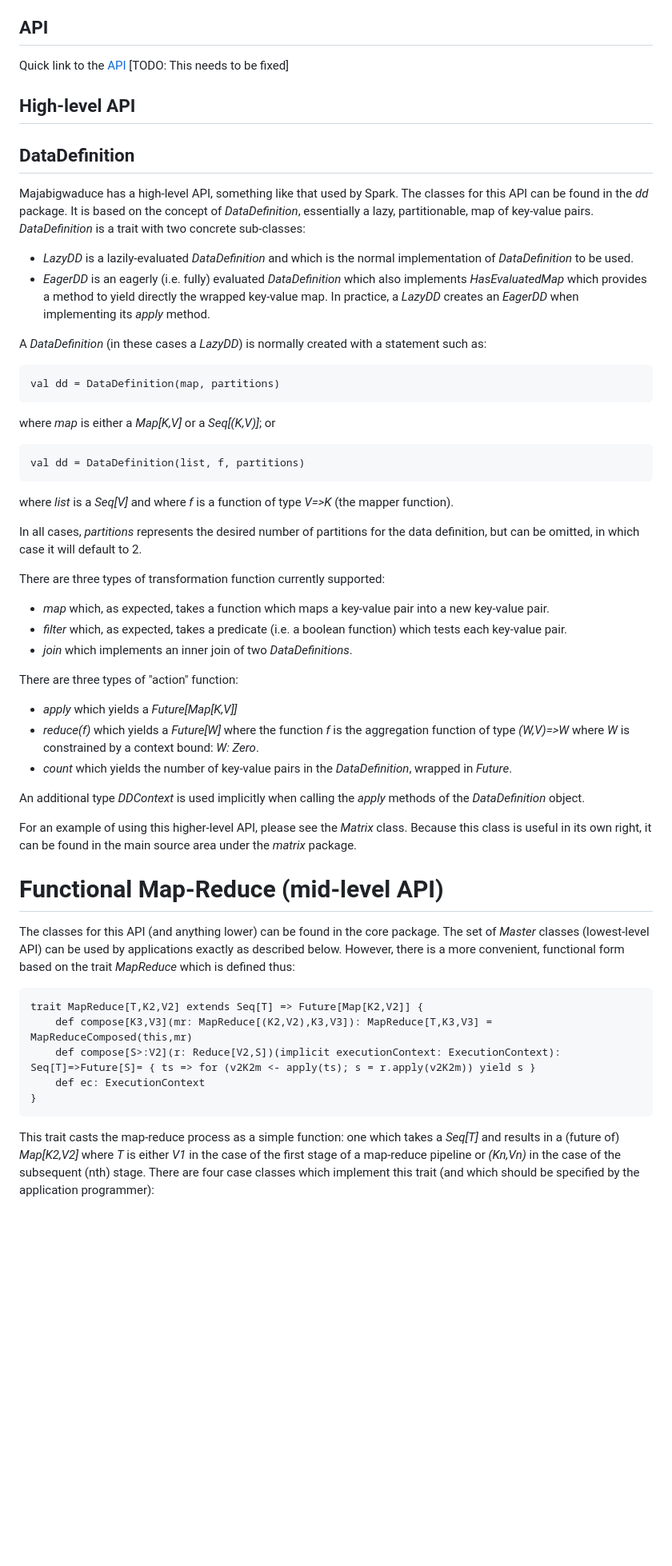
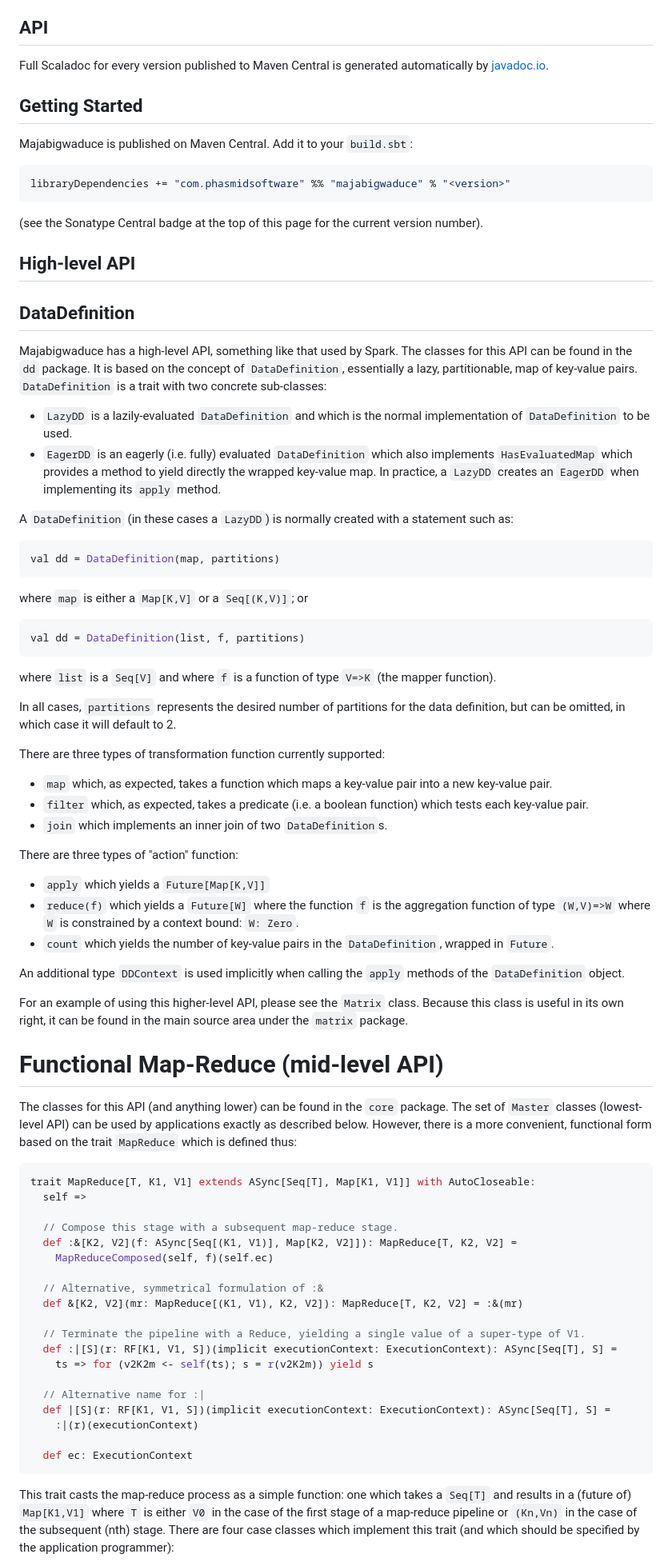
Before and after one commit to rchillyard/Majabigwaduce, a Markdown page: README.md, the part around one of its changes. Shown at 80% size. Rendered like a GitHub page; blank space fills up the shorter version.

````diff
--- a/README.md
+++ b/README.md
@@ -28,7 +28,19 @@ see [Penobscot Expedition](https://en.wikipedia.org/wiki/Penobscot_Expedition)
 API
 ---
 
-Quick link to the [API](https://github.com/rchillyard/Majabigwaduce/tree/master/api/index.html) [TODO: This needs to be fixed]
+Full Scaladoc for every version published to Maven Central is generated automatically by
+[javadoc.io](https://javadoc.io/doc/com.phasmidsoftware/majabigwaduce_3).
+
+Getting Started
+----------------
+
+Majabigwaduce is published on Maven Central. Add it to your `build.sbt`:
+
+```scala
+libraryDependencies += "com.phasmidsoftware" %% "majabigwaduce" % "<version>"
+```
+
+(see the Sonatype Central badge at the top of this page for the current version number).
 
 High-level API
 ---------------
@@ -36,61 +48,81 @@ High-level API
 DataDefinition
 -------------
 Majabigwaduce has a high-level API, something like that used by Spark.
-The classes for this API can be found in the _dd_ package.
-It is based on the concept of *DataDefinition*, essentially a lazy, partitionable, map of key-value pairs.
-_DataDefinition_ is a trait with two concrete sub-classes:
+The classes for this API can be found in the `dd` package.
+It is based on the concept of `DataDefinition`, essentially a lazy, partitionable, map of key-value pairs.
+`DataDefinition` is a trait with two concrete sub-classes:
 
-* _LazyDD_ is a lazily-evaluated _DataDefinition_ and which is the normal implementation of _DataDefinition_ to be used.
-* _EagerDD_ is an eagerly (i.e. fully) evaluated _DataDefinition_ which also implements _HasEvaluatedMap_ which provides
+* `LazyDD` is a lazily-evaluated `DataDefinition` and which is the normal implementation of `DataDefinition` to be used.
+* `EagerDD` is an eagerly (i.e. fully) evaluated `DataDefinition` which also implements `HasEvaluatedMap` which provides
 a method to yield directly the wrapped key-value map.
-In practice, a _LazyDD_ creates an _EagerDD_ when implementing its _apply_ method.
+In practice, a `LazyDD` creates an `EagerDD` when implementing its `apply` method.
 
-A _DataDefinition_ (in these cases a _LazyDD_) is normally created with a statement such as:
+A `DataDefinition` (in these cases a `LazyDD`) is normally created with a statement such as:
 
-    val dd = DataDefinition(map, partitions)
+```scala
+val dd = DataDefinition(map, partitions)
+```
 
-where _map_ is either a _Map\[K,V\]_ or a _Seq\[(K,V)\]_; or
+where `map` is either a `Map[K,V]` or a `Seq[(K,V)]`; or
 
-    val dd = DataDefinition(list, f, partitions)
+```scala
+val dd = DataDefinition(list, f, partitions)
+```
 
-where _list_ is a _Seq\[V\]_ and where _f_ is a function of type _V=>K_ (the mapper function).
+where `list` is a `Seq[V]` and where `f` is a function of type `V=>K` (the mapper function).
 
-In all cases, _partitions_ represents the desired number of partitions for the data definition,
+In all cases, `partitions` represents the desired number of partitions for the data definition,
 but can be omitted, in which case it will default to 2.
 
 There are three types of transformation function currently supported:
 
-* _map_ which, as expected, takes a function which maps a key-value pair into a new key-value pair.
-* _filter_ which, as expected, takes a predicate (i.e. a boolean function) which tests each key-value pair.
-* _join_ which implements an inner join of two _DataDefinitions_.
+* `map` which, as expected, takes a function which maps a key-value pair into a new key-value pair.
+* `filter` which, as expected, takes a predicate (i.e. a boolean function) which tests each key-value pair.
+* `join` which implements an inner join of two `DataDefinition`s.
 
 There are three types of "action" function:
 
-* _apply_ which yields a _Future\[Map\[K,V\]\]_
-* _reduce(f)_ which yields a _Future\[W\]_ where the function _f_ is the aggregation function
-of type _(W,V)=>W_ where _W_ is constrained by a context bound: _W: Zero_.
-* _count_ which yields the number of key-value pairs in the _DataDefinition_, wrapped in _Future_.
+* `apply` which yields a `Future[Map[K,V]]`
+* `reduce(f)` which yields a `Future[W]` where the function `f` is the aggregation function
+of type `(W,V)=>W` where `W` is constrained by a context bound: `W: Zero`.
+* `count` which yields the number of key-value pairs in the `DataDefinition`, wrapped in `Future`.
 
-An additional type _DDContext_ is used implicitly when calling the _apply_ methods of the _DataDefinition_ object.
+An additional type `DDContext` is used implicitly when calling the `apply` methods of the `DataDefinition` object.
 
-For an example of using this higher-level API, please see the _Matrix_ class.
-Because this class is useful in its own right, it can be found in the main source area under the _matrix_ package.
+For an example of using this higher-level API, please see the `Matrix` class.
+Because this class is useful in its own right, it can be found in the main source area under the `matrix` package.
 
 Functional Map-Reduce (mid-level API)
 =====================
 
-The classes for this API (and anything lower) can be found in the core package.
-The set of _Master_ classes (lowest-level API) can be used by applications exactly as described below.
-However, there is a more convenient, functional form based on the trait _MapReduce_ which is defined thus:
+The classes for this API (and anything lower) can be found in the `core` package.
+The set of `Master` classes (lowest-level API) can be used by applications exactly as described below.
+However, there is a more convenient, functional form based on the trait `MapReduce` which is defined thus:
 
-	trait MapReduce[T,K2,V2] extends Seq[T] => Future[Map[K2,V2]] {
-	    def compose[K3,V3](mr: MapReduce[(K2,V2),K3,V3]): MapReduce[T,K3,V3] = MapReduceComposed(this,mr)
-	    def compose[S>:V2](r: Reduce[V2,S])(implicit executionContext: ExecutionContext): Seq[T]=>Future[S]= { ts => for (v2K2m <- apply(ts); s = r.apply(v2K2m)) yield s }
-	    def ec: ExecutionContext
-	}
+```scala
+trait MapReduce[T, K1, V1] extends ASync[Seq[T], Map[K1, V1]] with AutoCloseable:
+  self =>
 
-This trait casts the map-reduce process as a simple function: one which takes a _Seq\[T]_ and results in a
-(future of) _Map\[K2,V2]_ where _T_ is either _V1_ in the case of the first stage of a map-reduce pipeline or
-_(Kn,Vn)_ in the case of the subsequent (nth) stage.
+  // Compose this stage with a subsequent map-reduce stage.
+  def :&[K2, V2](f: ASync[Seq[(K1, V1)], Map[K2, V2]]): MapReduce[T, K2, V2] =
+    MapReduceComposed(self, f)(self.ec)
+
+  // Alternative, symmetrical formulation of :&
+  def &[K2, V2](mr: MapReduce[(K1, V1), K2, V2]): MapReduce[T, K2, V2] = :&(mr)
+
+  // Terminate the pipeline with a Reduce, yielding a single value of a super-type of V1.
+  def :|[S](r: RF[K1, V1, S])(implicit executionContext: ExecutionContext): ASync[Seq[T], S] =
+    ts => for (v2K2m <- self(ts); s = r(v2K2m)) yield s
+
+  // Alternative name for :|
+  def |[S](r: RF[K1, V1, S])(implicit executionContext: ExecutionContext): ASync[Seq[T], S] =
+    :|(r)(executionContext)
+
+  def ec: ExecutionContext
+```
+
+This trait casts the map-reduce process as a simple function: one which takes a `Seq[T]` and results in a
+(future of) `Map[K1,V1]` where `T` is either `V0` in the case of the first stage of a map-reduce pipeline or
+`(Kn,Vn)` in the case of the subsequent (nth) stage.
 There are four case classes which implement this trait (and which should be specified by the application programmer):
 
````
Also changed, not shown: other parts of README.md (+201 -237 lines).
